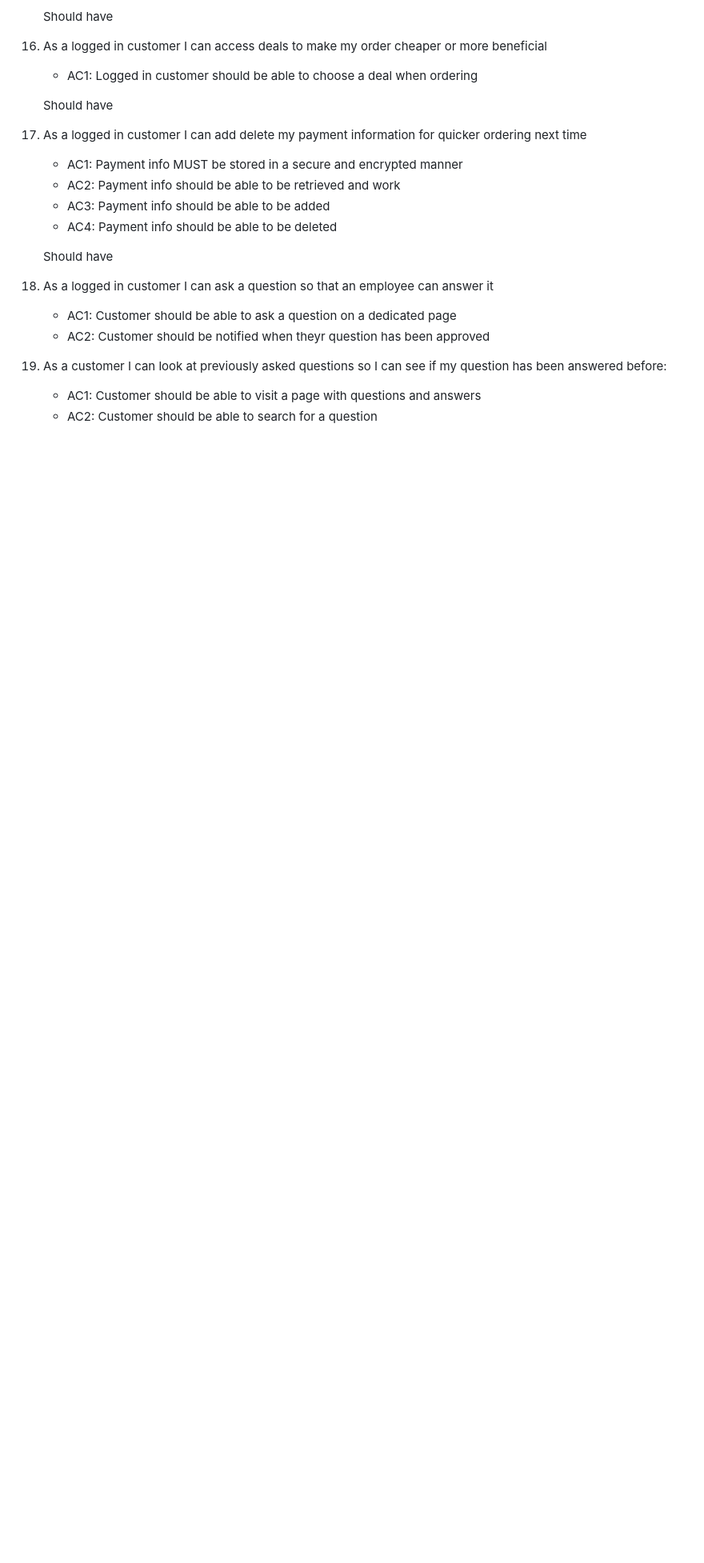
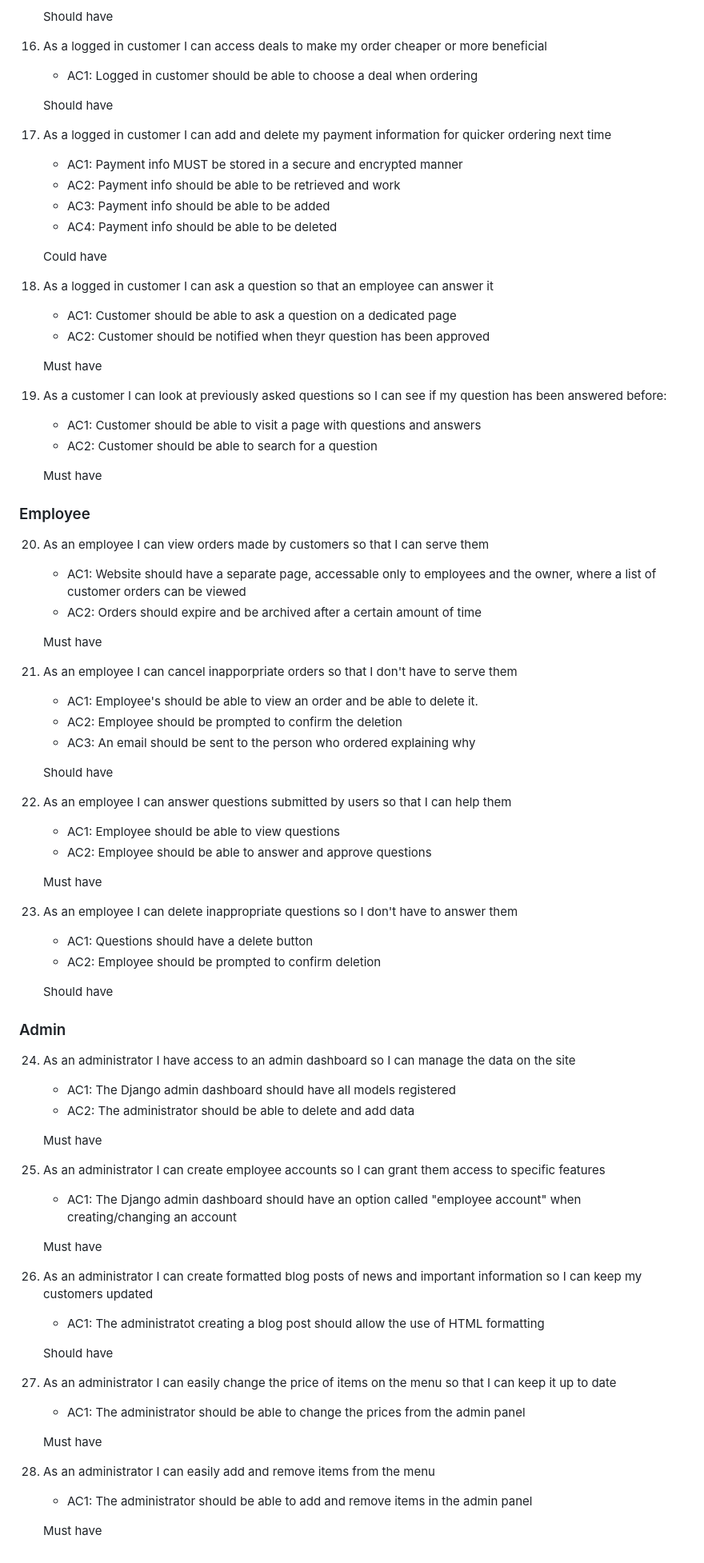
Before and after one commit to Zoten64/The-Harbor-Hearth, a Markdown page: README.md, the part around the change printed below. Shown: that part at 80% size. Drawn GitHub-style; blank space fills up the shorter version.

Commit message:
Docs: Add more user stories

```diff
--- a/README.md
+++ b/README.md
@@ -137,18 +137,77 @@ As an admin you can create special accounts for employees where they have access
 
     Should have
 
-17. As a logged in customer I can add delete my payment information for quicker ordering next time
+17. As a logged in customer I can add and delete my payment information for quicker ordering next time
     - AC1: Payment info MUST be stored in a secure and encrypted manner
     - AC2: Payment info should be able to be retrieved and work
     - AC3: Payment info should be able to be added
     - AC4: Payment info should be able to be deleted
 
-    Should have
+    Could have
 
 18. As a logged in customer I can ask a question so that an employee can answer it
     - AC1: Customer should be able to ask a question on a dedicated page
     - AC2: Customer should be notified when theyr question has been approved
 
+    Must have
+
 19. As a customer I can look at previously asked questions so I can see if my question has been answered before:
     - AC1: Customer should be able to visit a page with questions and answers
     - AC2: Customer should be able to search for a question
+
+    Must have
+
+### Employee
+
+20. As an employee I can view orders made by customers so that I can serve them
+    - AC1: Website should have a separate page, accessable only to employees and the owner, where a list of customer orders can be viewed
+    - AC2: Orders should expire and be archived after a certain amount of time
+
+    Must have
+
+21. As an employee I can cancel inapporpriate orders so that I don't have to serve them
+    - AC1: Employee's should be able to view an order and be able to delete it.
+    - AC2: Employee should be prompted to confirm the deletion
+    - AC3: An email should be sent to the person who ordered explaining why
+
+    Should have
+
+22. As an employee I can answer questions submitted by users so that I can help them
+    - AC1: Employee should be able to view questions
+    - AC2: Employee should be able to answer and approve questions
+
+    Must have
+
+23. As an employee I can delete inappropriate questions so I don't have to answer them
+    - AC1: Questions should have a delete button
+    - AC2: Employee should be prompted to confirm deletion
+
+    Should have
+
+### Admin
+
+24. As an administrator I have access to an admin dashboard so I can manage the data on the site
+    - AC1: The Django admin dashboard should have all models registered
+    - AC2: The administrator should be able to delete and add data
+
+    Must have
+
+25. As an administrator I can create employee accounts so I can grant them access to specific features
+    - AC1: The Django admin dashboard should have an option called "employee account" when creating/changing an account
+
+    Must have
+
+26. As an administrator I can create formatted blog posts of news and important information so I can keep my customers updated
+    - AC1: The administratot creating a blog post should allow the use of HTML formatting
+
+    Should have
+
+27. As an administrator I can easily change the price of items on the menu so that I can keep it up to date
+    - AC1: The administrator should be able to change the prices from the admin panel
+
+    Must have
+
+28. As an administrator I can easily add and remove items from the menu
+    - AC1: The administrator should be able to add and remove items in the admin panel
+
+    Must have
```
Also changed, not shown: other parts of README.md (+1 -1 lines).
